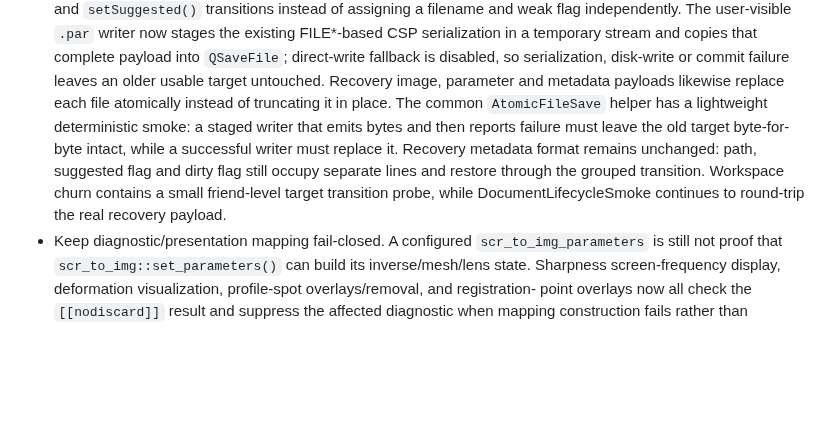
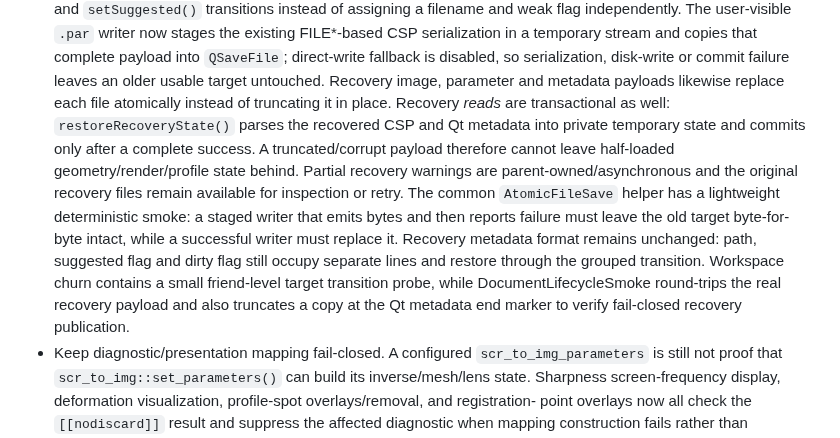
Before and after one commit to janhubicka/Color-Screen, a Markdown page: doc/qtgui-internal-cleanup.md, the part around the change. Rendered like a GitHub page; blank space fills up the shorter version.

Commit message:
docs: record fail-closed recovery parsing

```diff
--- a/doc/qtgui-internal-cleanup.md
+++ b/doc/qtgui-internal-cleanup.md
@@ -840,14 +840,21 @@ many screens.  Changes here deserve focused tests before broad visual cleanup.
   payload into `QSaveFile`; direct-write fallback is disabled, so serialization,
   disk-write or commit failure leaves an older usable target untouched.
   Recovery image, parameter and metadata payloads likewise replace each file
-  atomically instead of truncating it in place. The common
-  `AtomicFileSave` helper has a lightweight deterministic smoke: a staged writer
-  that emits bytes and then reports failure must leave the old target byte-for-
-  byte intact, while a successful writer must replace it. Recovery metadata
-  format remains unchanged: path, suggested flag and dirty flag still occupy
-  separate lines and restore through the grouped transition. Workspace churn
-  contains a small friend-level target transition probe, while
-  DocumentLifecycleSmoke continues to round-trip the real recovery payload.
+  atomically instead of truncating it in place. Recovery *reads* are
+  transactional as well: `restoreRecoveryState()` parses the recovered CSP and
+  Qt metadata into private temporary state and commits only after a complete
+  success. A truncated/corrupt payload therefore cannot leave half-loaded
+  geometry/render/profile state behind. Partial recovery warnings are
+  parent-owned/asynchronous and the original recovery files remain available for
+  inspection or retry. The common `AtomicFileSave` helper has a lightweight
+  deterministic smoke: a staged writer that emits bytes and then reports failure
+  must leave the old target byte-for-byte intact, while a successful writer must
+  replace it. Recovery metadata format remains unchanged: path, suggested flag
+  and dirty flag still occupy separate lines and restore through the grouped
+  transition. Workspace churn contains a small friend-level target transition
+  probe, while DocumentLifecycleSmoke round-trips the real recovery payload and
+  also truncates a copy at the Qt metadata end marker to verify fail-closed
+  recovery publication.
 - Keep diagnostic/presentation mapping fail-closed. A configured
   `scr_to_img_parameters` is still not proof that `scr_to_img::set_parameters()`
   can build its inverse/mesh/lens state. Sharpness screen-frequency display,
```
